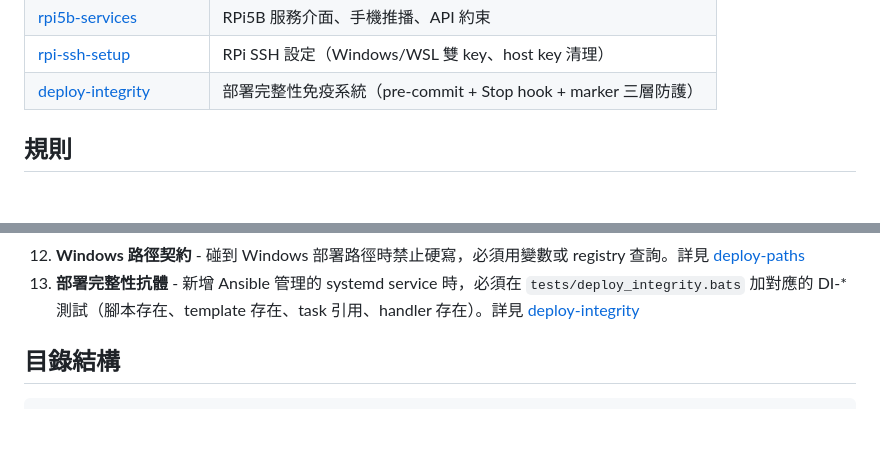
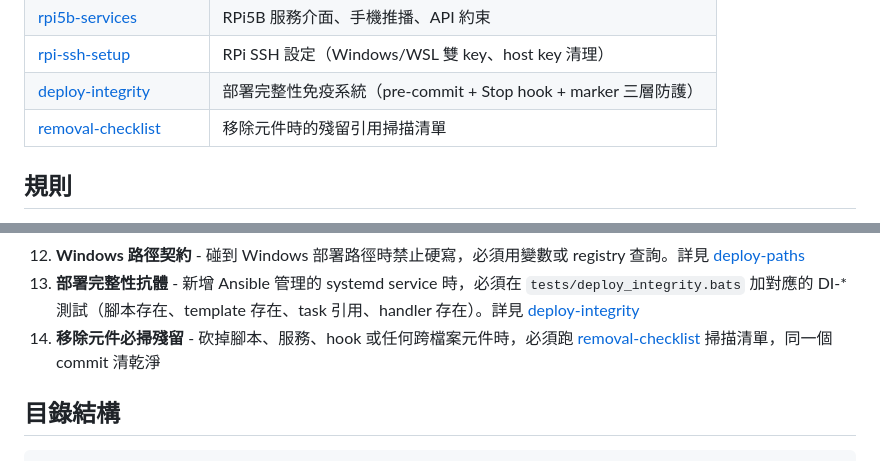
Before and after one commit to duofilm18/dotfiles, a Markdown page: CLAUDE.md, 2 parts joined by grey strips. GitHub-like rendering; blank space fills up the shorter version.

```diff
--- a/CLAUDE.md
+++ b/CLAUDE.md
@@ -28,6 +28,7 @@
 | [rpi5b-services](.claude/skills/rpi5b-services.md) | RPi5B 服務介面、手機推播、API 約束 |
 | [rpi-ssh-setup](.claude/skills/rpi-ssh-setup.md) | RPi SSH 設定（Windows/WSL 雙 key、host key 清理） |
 | [deploy-integrity](.claude/skills/deploy-integrity.md) | 部署完整性免疫系統（pre-commit + Stop hook + marker 三層防護） |
+| [removal-checklist](.claude/skills/removal-checklist.md) | 移除元件時的殘留引用掃描清單 |
 
 ## 規則
 
@@ -44,6 +45,7 @@
 11. **寫完要測試** - 修改功能 code 後必須補/更新對應測試（Bats 或 pytest），測試全過才 commit。詳見 [testing](.claude/skills/testing.md)
 12. **Windows 路徑契約** - 碰到 Windows 部署路徑時禁止硬寫，必須用變數或 registry 查詢。詳見 [deploy-paths](.claude/skills/deploy-paths.md)
 13. **部署完整性抗體** - 新增 Ansible 管理的 systemd service 時，必須在 `tests/deploy_integrity.bats` 加對應的 DI-* 測試（腳本存在、template 存在、task 引用、handler 存在）。詳見 [deploy-integrity](.claude/skills/deploy-integrity.md)
+14. **移除元件必掃殘留** - 砍掉腳本、服務、hook 或任何跨檔案元件時，必須跑 [removal-checklist](.claude/skills/removal-checklist.md) 掃描清單，同一個 commit 清乾淨
 
 ## 目錄結構
 
```
Also changed, not shown: .claude/skills/removal-checklist.md (added, +29 -0 lines).
